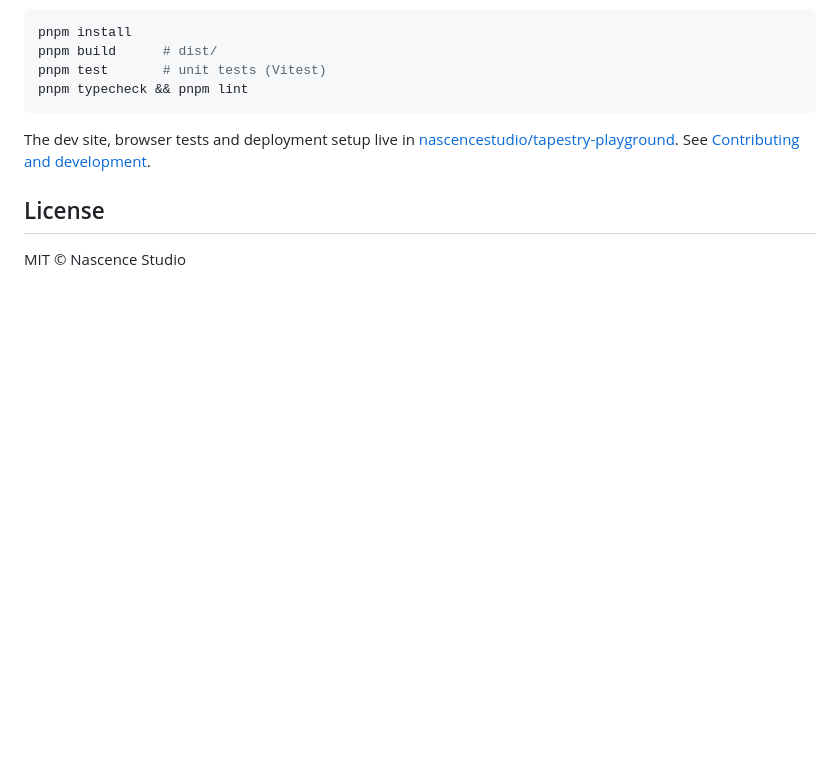
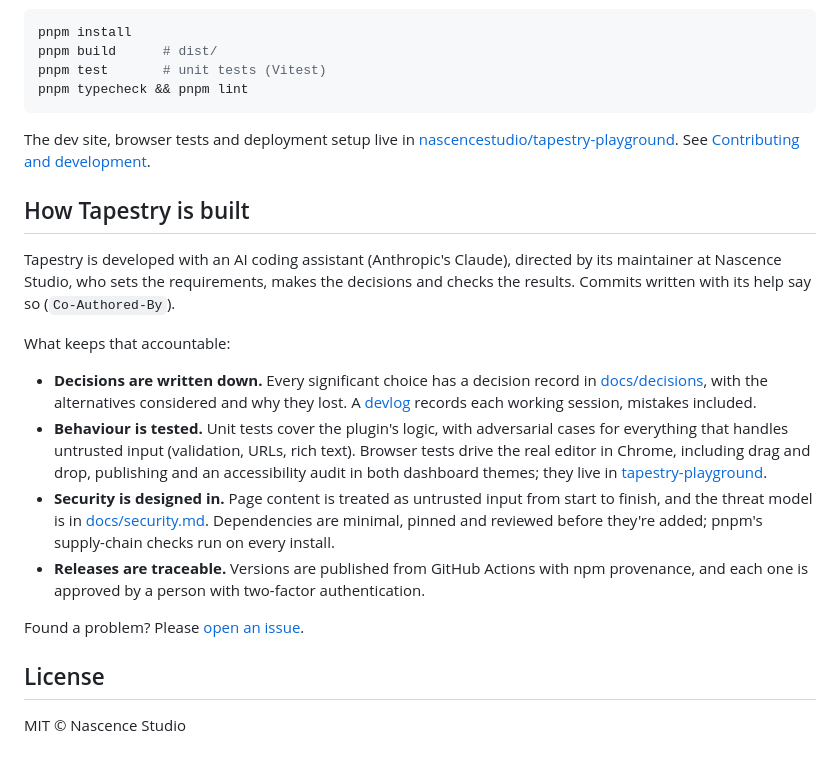
Before and after one commit to nascencestudio/tapestry, a Markdown page: README.md, the part around the change. Drawn GitHub-style; blank space fills up the shorter version.

Commit message:
README: how it's built (AI-assisted, and what keeps it accountable)
Co-Authored-By: Claude Opus 5.5 <noreply@anthropic.com>

```diff
--- a/README.md
+++ b/README.md
@@ -137,6 +137,31 @@ The dev site, browser tests and deployment setup live in
 [nascencestudio/tapestry-playground](https://github.com/nascencestudio/tapestry-playground).
 See [Contributing and development](docs/guides/development.md).
 
+## How Tapestry is built
+
+Tapestry is developed with an AI coding assistant (Anthropic's Claude), directed by its
+maintainer at Nascence Studio, who sets the requirements, makes the decisions and checks the
+results. Commits written with its help say so (`Co-Authored-By`).
+
+What keeps that accountable:
+
+- **Decisions are written down.** Every significant choice has a decision record in
+  [docs/decisions](docs/decisions/), with the alternatives considered and why they lost.
+  A [devlog](https://github.com/nascencestudio/tapestry-playground/blob/main/docs/devlog.md)
+  records each working session, mistakes included.
+- **Behaviour is tested.** Unit tests cover the plugin's logic, with adversarial cases for
+  everything that handles untrusted input (validation, URLs, rich text). Browser tests drive
+  the real editor in Chrome, including drag and drop, publishing and an accessibility audit in
+  both dashboard themes; they live in
+  [tapestry-playground](https://github.com/nascencestudio/tapestry-playground).
+- **Security is designed in.** Page content is treated as untrusted input from start to finish,
+  and the threat model is in [docs/security.md](docs/security.md). Dependencies are minimal,
+  pinned and reviewed before they're added; pnpm's supply-chain checks run on every install.
+- **Releases are traceable.** Versions are published from GitHub Actions with npm provenance,
+  and each one is approved by a person with two-factor authentication.
+
+Found a problem? Please [open an issue](https://github.com/nascencestudio/tapestry/issues).
+
 ## License
 
 MIT © Nascence Studio
```
